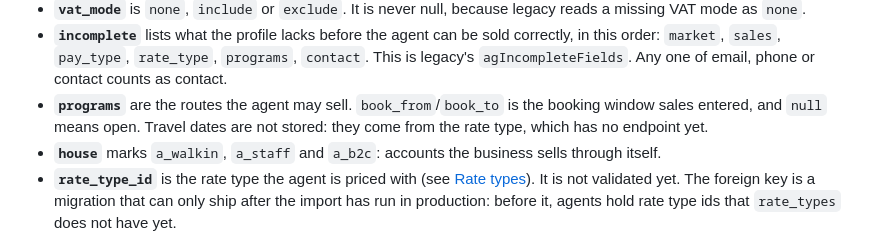
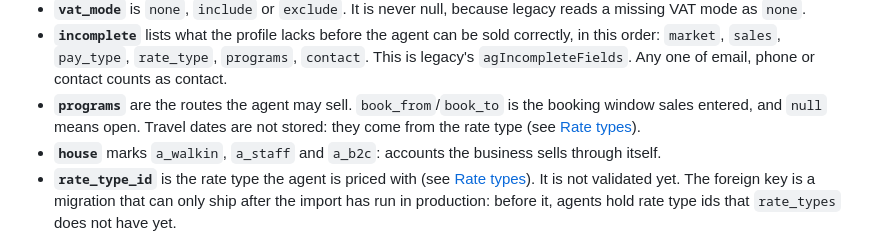
Before and after one commit to TheTaTha5/operation_backend, a Markdown page: README.md, the part around the change. Rendered like a GitHub page.

Commit message:
docs(readme): rate types have endpoints now
Co-Authored-By: Claude Opus 5.5 <noreply@anthropic.com>

```diff
--- a/README.md
+++ b/README.md
@@ -260,8 +260,8 @@ Field notes:
   order: `market`, `sales`, `pay_type`, `rate_type`, `programs`, `contact`. This is legacy's
   `agIncompleteFields`. Any one of email, phone or contact counts as contact.
 - **`programs`** are the routes the agent may sell. `book_from`/`book_to` is the booking window sales
-  entered, and `null` means open. Travel dates are not stored: they come from the rate type, which
-  has no endpoint yet.
+  entered, and `null` means open. Travel dates are not stored: they come from the rate type (see
+  [Rate types](#rate-types)).
 - **`house`** marks `a_walkin`, `a_staff` and `a_b2c`: accounts the business sells through itself.
 - **`rate_type_id`** is the rate type the agent is priced with (see [Rate types](#rate-types)). It
   is not validated yet. The foreign key is a migration that can only ship after the import has run
```
